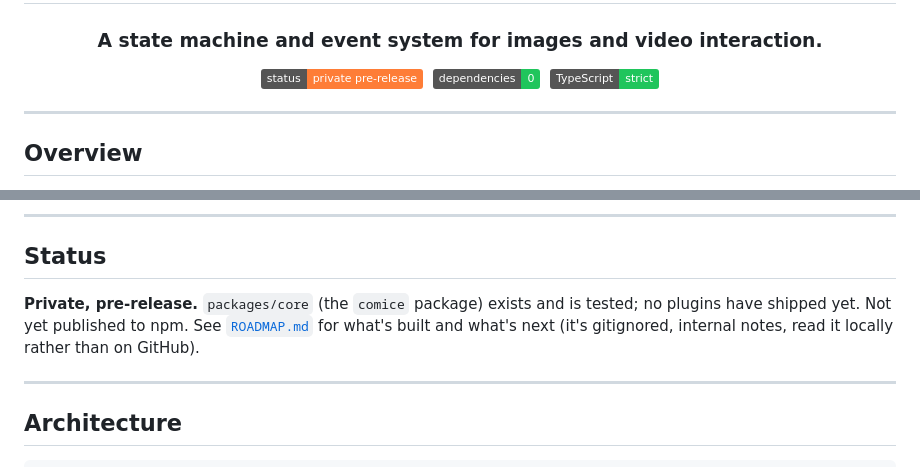
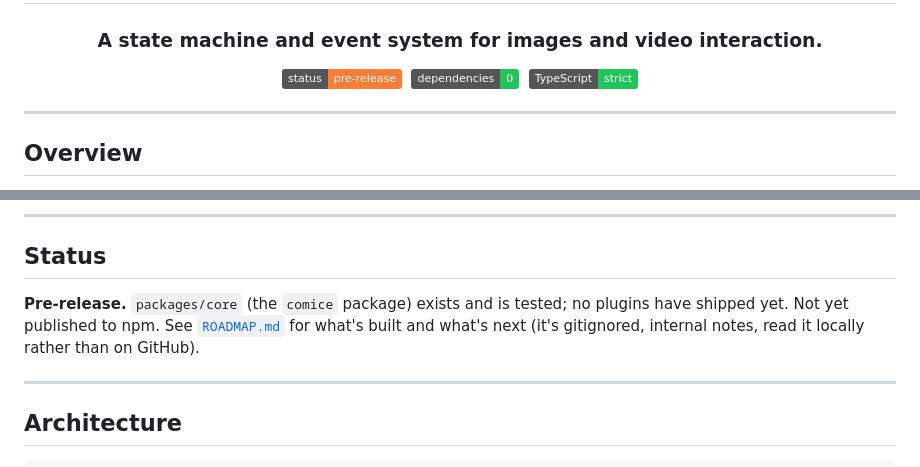
Before and after one commit to boastack/comice, a Markdown page: README.md, 2 parts joined by grey strips. Rendered like a GitHub page; badges without logos.

Commit message:
docs: drop the private label from README status
Repo visibility is a GitHub setting, not something the README needs
to assert.

```diff
--- a/README.md
+++ b/README.md
@@ -5,7 +5,7 @@
 </h3>
 
 <p align="center">
-  <img src="https://img.shields.io/badge/status-private%20pre--release-orange" alt="Private, pre-release" />&nbsp;
+  <img src="https://img.shields.io/badge/status-pre--release-orange" alt="Pre-release" />&nbsp;
   <img src="https://img.shields.io/badge/dependencies-0-20C55C" alt="Zero dependencies" />&nbsp;
   <a href="https://www.typescriptlang.org"><img src="https://img.shields.io/badge/TypeScript-strict-20C55C" alt="TypeScript" /></a>
 </p>
@@ -37,7 +37,7 @@ The natural setup is GSAP (or Motion, or Lenis) drives, Comice renders: a timeli
 
 ## Status
 
-**Private, pre-release.** `packages/core` (the `comice` package) exists and is tested; no plugins have shipped yet. Not yet published to npm. See [`ROADMAP.md`](./ROADMAP.md) for what's built and what's next (it's gitignored, internal notes, read it locally rather than on GitHub).
+**Pre-release.** `packages/core` (the `comice` package) exists and is tested; no plugins have shipped yet. Not yet published to npm. See [`ROADMAP.md`](./ROADMAP.md) for what's built and what's next (it's gitignored, internal notes, read it locally rather than on GitHub).
 
 ---
 
```
